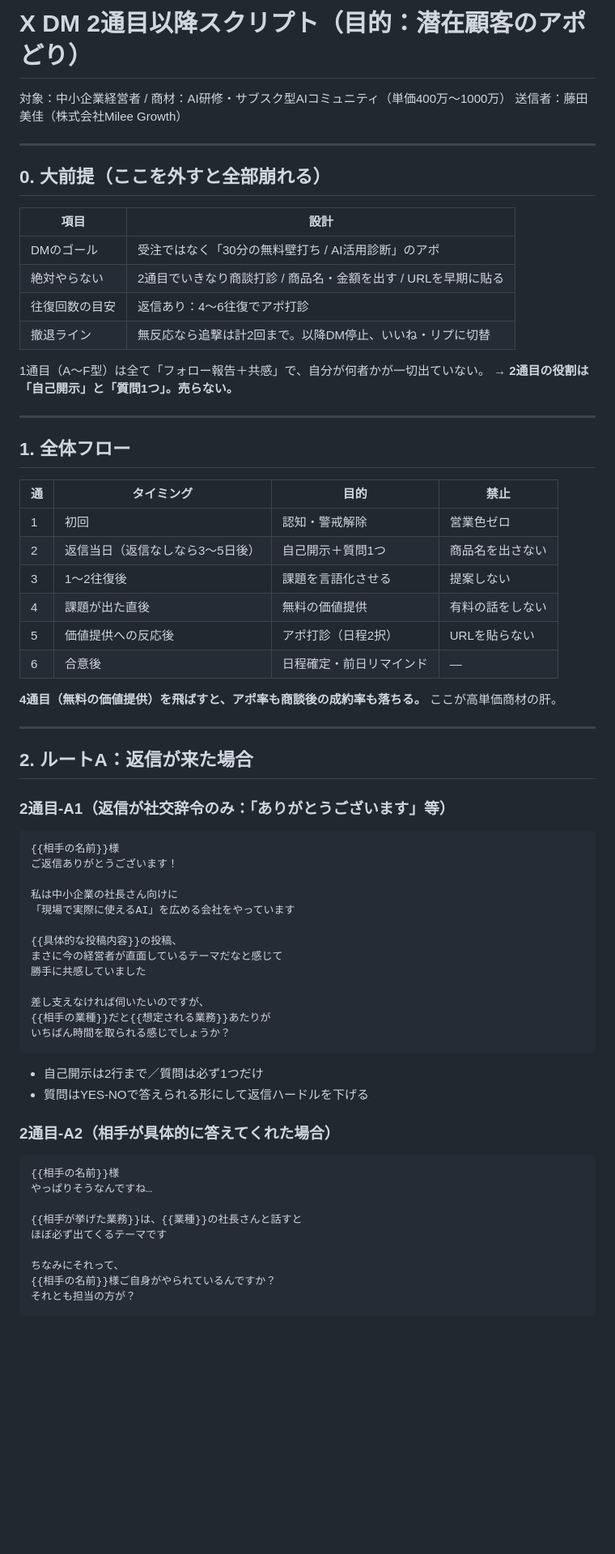
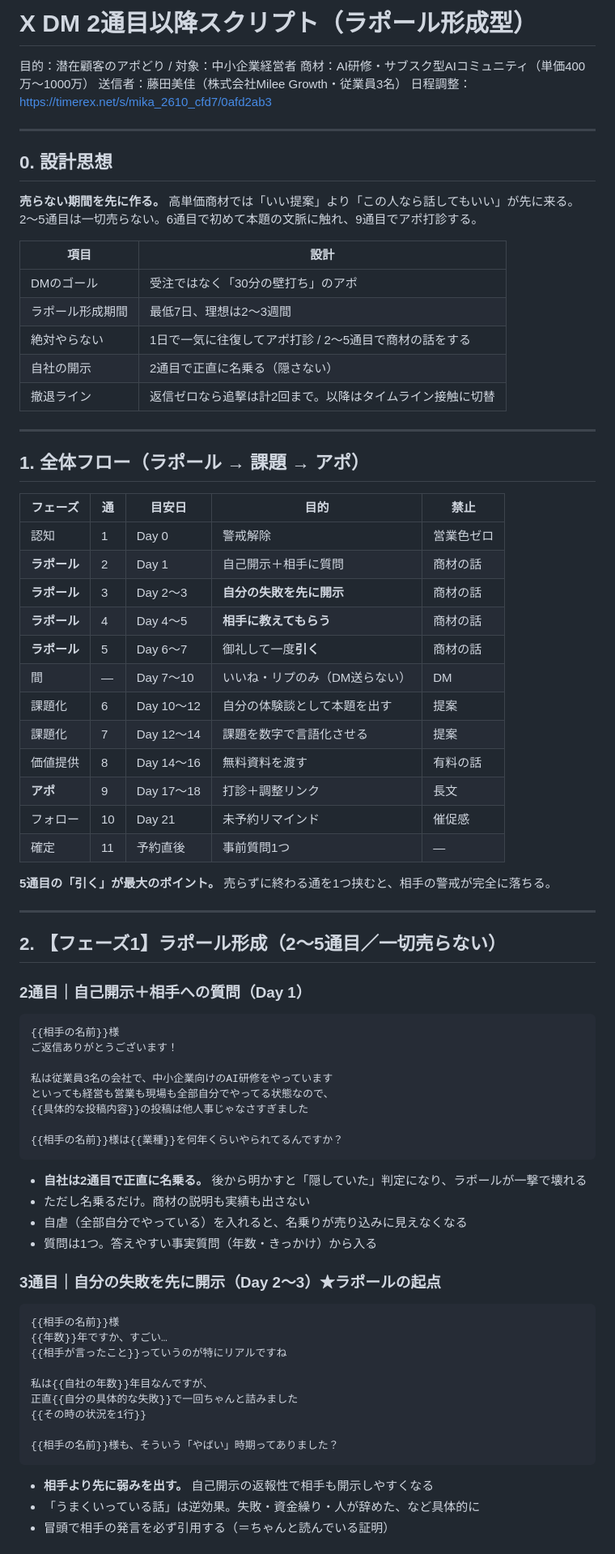
Before and after one commit to mika472/claude-code-, a Markdown page: x-dm-script-2tsume-ikou.md, the part around one of its changes. Shown at 81% size. Drawn GitHub-style; blank space fills up the shorter version.

````diff
--- a/x-dm-script-2tsume-ikou.md
+++ b/x-dm-script-2tsume-ikou.md
@@ -1,71 +1,80 @@
-# X DM 2通目以降スクリプト（目的：潜在顧客のアポどり）
-対象：中小企業経営者 / 商材：AI研修・サブスク型AIコミュニティ（単価400万〜1000万）
-送信者：藤田美佳（株式会社Milee Growth）
+# X DM 2通目以降スクリプト（ラポール形成型）
+目的：潜在顧客のアポどり / 対象：中小企業経営者
+商材：AI研修・サブスク型AIコミュニティ（単価400万〜1000万）
+送信者：藤田美佳（株式会社Milee Growth・従業員3名）
+日程調整：https://timerex.net/s/mika_2610_cfd7/0afd2ab3
 
 ---
 
-## 0. 大前提（ここを外すと全部崩れる）
+## 0. 設計思想
+
+**売らない期間を先に作る。** 高単価商材では「いい提案」より「この人なら話してもいい」が先に来る。
+2〜5通目は一切売らない。6通目で初めて本題の文脈に触れ、9通目でアポ打診する。
 
 | 項目 | 設計 |
 |---|---|
-| DMのゴール | 受注ではなく「30分の無料壁打ち / AI活用診断」のアポ |
-| 絶対やらない | 2通目でいきなり商談打診 / 商品名・金額を出す / URLを早期に貼る |
-| 往復回数の目安 | 返信あり：4〜6往復でアポ打診 |
-| 撤退ライン | 無反応なら追撃は計2回まで。以降DM停止、いいね・リプに切替 |
-
-1通目（A〜F型）は全て「フォロー報告＋共感」で、自分が何者かが一切出ていない。
-→ **2通目の役割は「自己開示」と「質問1つ」。売らない。**
+| DMのゴール | 受注ではなく「30分の壁打ち」のアポ |
+| ラポール形成期間 | 最低7日、理想は2〜3週間 |
+| 絶対やらない | 1日で一気に往復してアポ打診 / 2〜5通目で商材の話をする |
+| 自社の開示 | 2通目で正直に名乗る（隠さない） |
+| 撤退ライン | 返信ゼロなら追撃は計2回まで。以降はタイムライン接触に切替 |
 
 ---
 
-## 1. 全体フロー
+## 1. 全体フロー（ラポール → 課題 → アポ）
 
-| 通 | タイミング | 目的 | 禁止 |
-|---|---|---|---|
-| 1 | 初回 | 認知・警戒解除 | 営業色ゼロ |
-| 2 | 返信当日（返信なしなら3〜5日後） | 自己開示＋質問1つ | 商品名を出さない |
-| 3 | 1〜2往復後 | 課題を言語化させる | 提案しない |
-| 4 | 課題が出た直後 | 無料の価値提供 | 有料の話をしない |
-| 5 | 価値提供への反応後 | アポ打診（日程2択） | URLを貼らない |
-| 6 | 合意後 | 日程確定・前日リマインド | — |
+| フェーズ | 通 | 目安日 | 目的 | 禁止 |
+|---|---|---|---|---|
+| 認知 | 1 | Day 0 | 警戒解除 | 営業色ゼロ |
+| **ラポール** | 2 | Day 1 | 自己開示＋相手に質問 | 商材の話 |
+| **ラポール** | 3 | Day 2〜3 | **自分の失敗を先に開示** | 商材の話 |
+| **ラポール** | 4 | Day 4〜5 | **相手に教えてもらう** | 商材の話 |
+| **ラポール** | 5 | Day 6〜7 | 御礼して一度**引く** | 商材の話 |
+| 間 | — | Day 7〜10 | いいね・リプのみ（DM送らない） | DM |
+| 課題化 | 6 | Day 10〜12 | 自分の体験談として本題を出す | 提案 |
+| 課題化 | 7 | Day 12〜14 | 課題を数字で言語化させる | 提案 |
+| 価値提供 | 8 | Day 14〜16 | 無料資料を渡す | 有料の話 |
+| **アポ** | 9 | Day 17〜18 | 打診＋調整リンク | 長文 |
+| フォロー | 10 | Day 21 | 未予約リマインド | 催促感 |
+| 確定 | 11 | 予約直後 | 事前質問1つ | — |
 
-**4通目（無料の価値提供）を飛ばすと、アポ率も商談後の成約率も落ちる。** ここが高単価商材の肝。
+**5通目の「引く」が最大のポイント。** 売らずに終わる通を1つ挟むと、相手の警戒が完全に落ちる。
 
 ---
 
-## 2. ルートA：返信が来た場合
+## 2. 【フェーズ1】ラポール形成（2〜5通目／一切売らない）
 
-### 2通目-A1（返信が社交辞令のみ：「ありがとうございます」等）
+### 2通目｜自己開示＋相手への質問（Day 1）
 
 ```
 {{相手の名前}}様
 ご返信ありがとうございます！
 
-私は中小企業の社長さん向けに
-「現場で実際に使えるAI」を広める会社をやっています
+私は従業員3名の会社で、中小企業向けのAI研修をやっています
+といっても経営も営業も現場も全部自分でやってる状態なので、
+{{具体的な投稿内容}}の投稿は他人事じゃなさすぎました
 
-{{具体的な投稿内容}}の投稿、
-まさに今の経営者が直面しているテーマだなと感じて
-勝手に共感していました
+{{相手の名前}}様は{{業種}}を何年くらいやられてるんですか？
+```
+- **自社は2通目で正直に名乗る。** 後から明かすと「隠していた」判定になり、ラポールが一撃で壊れる
+- ただし名乗るだけ。商材の説明も実績も出さない
+- 自虐（全部自分でやっている）を入れると、名乗りが売り込みに見えなくなる
+- 質問は1つ。答えやすい事実質問（年数・きっかけ）から入る
 
-差し支えなければ伺いたいのですが、
-{{相手の業種}}だと{{想定される業務}}あたりが
-いちばん時間を取られる感じでしょうか？
-```
-- 自己開示は2行まで／質問は必ず1つだけ
-- 質問はYES-NOで答えられる形にして返信ハードルを下げる
-
-### 2通目-A2（相手が具体的に答えてくれた場合）
+### 3通目｜自分の失敗を先に開示（Day 2〜3）★ラポールの起点
 
 ```
 {{相手の名前}}様
-やっぱりそうなんですね…
+{{年数}}年ですか、すごい…
+{{相手が言ったこと}}っていうのが特にリアルですね
 
-{{相手が挙げた業務}}は、{{業種}}の社長さんと話すと
-ほぼ必ず出てくるテーマです
+私は{{自社の年数}}年目なんですが、
+正直{{自分の具体的な失敗}}で一回ちゃんと詰みました
+{{その時の状況を1行}}
 
-ちなみにそれって、
-{{相手の名前}}様ご自身がやられているんですか？
-それとも担当の方が？
+{{相手の名前}}様も、そういう「やばい」時期ってありました？
 ```
+- **相手より先に弱みを出す。** 自己開示の返報性で相手も開示しやすくなる
+- 「うまくいっている話」は逆効果。失敗・資金繰り・人が辞めた、など具体的に
+- 冒頭で相手の発言を必ず引用する（＝ちゃんと読んでいる証明）
 
````
Also changed, not shown: other parts of x-dm-script-2tsume-ikou.md (+193 -87 lines).
